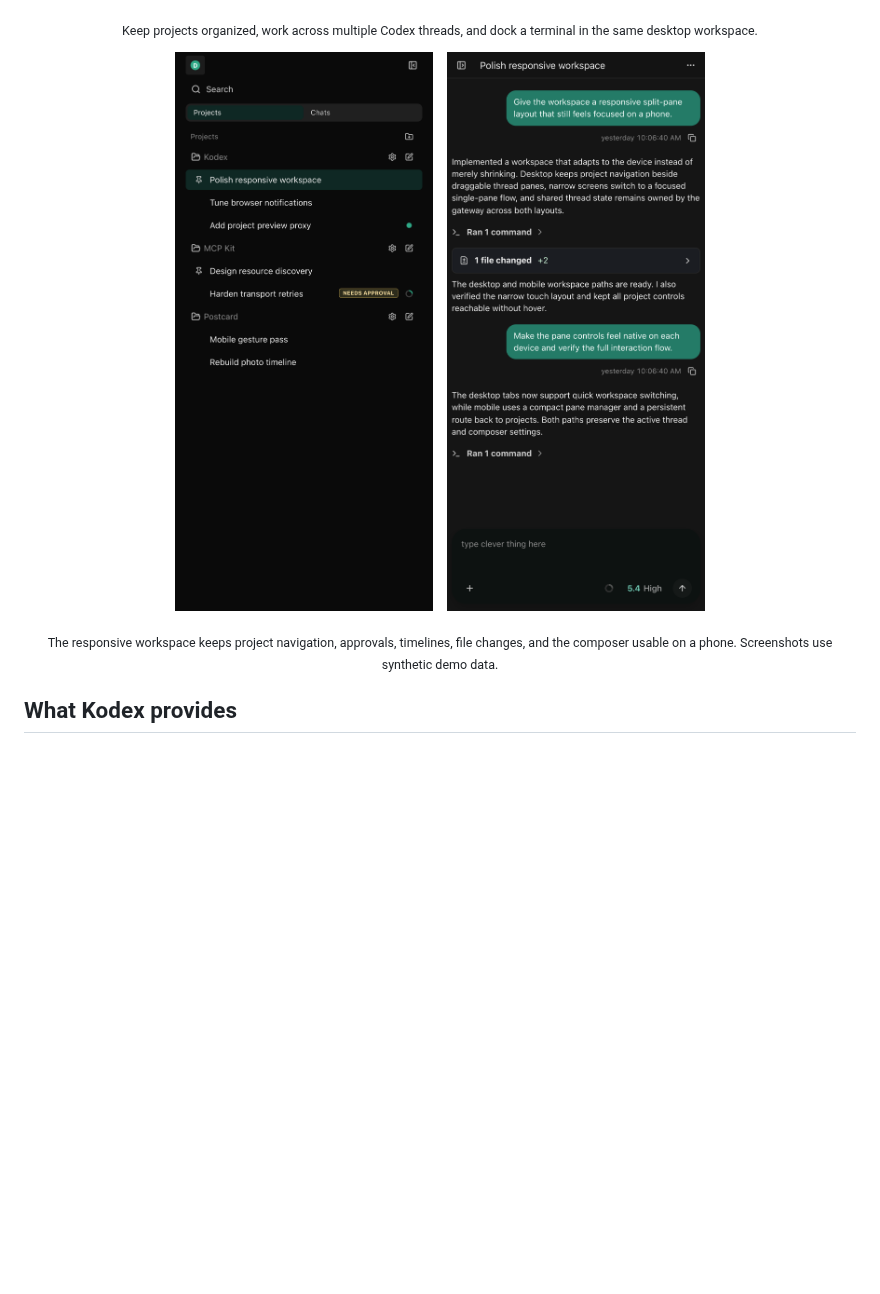
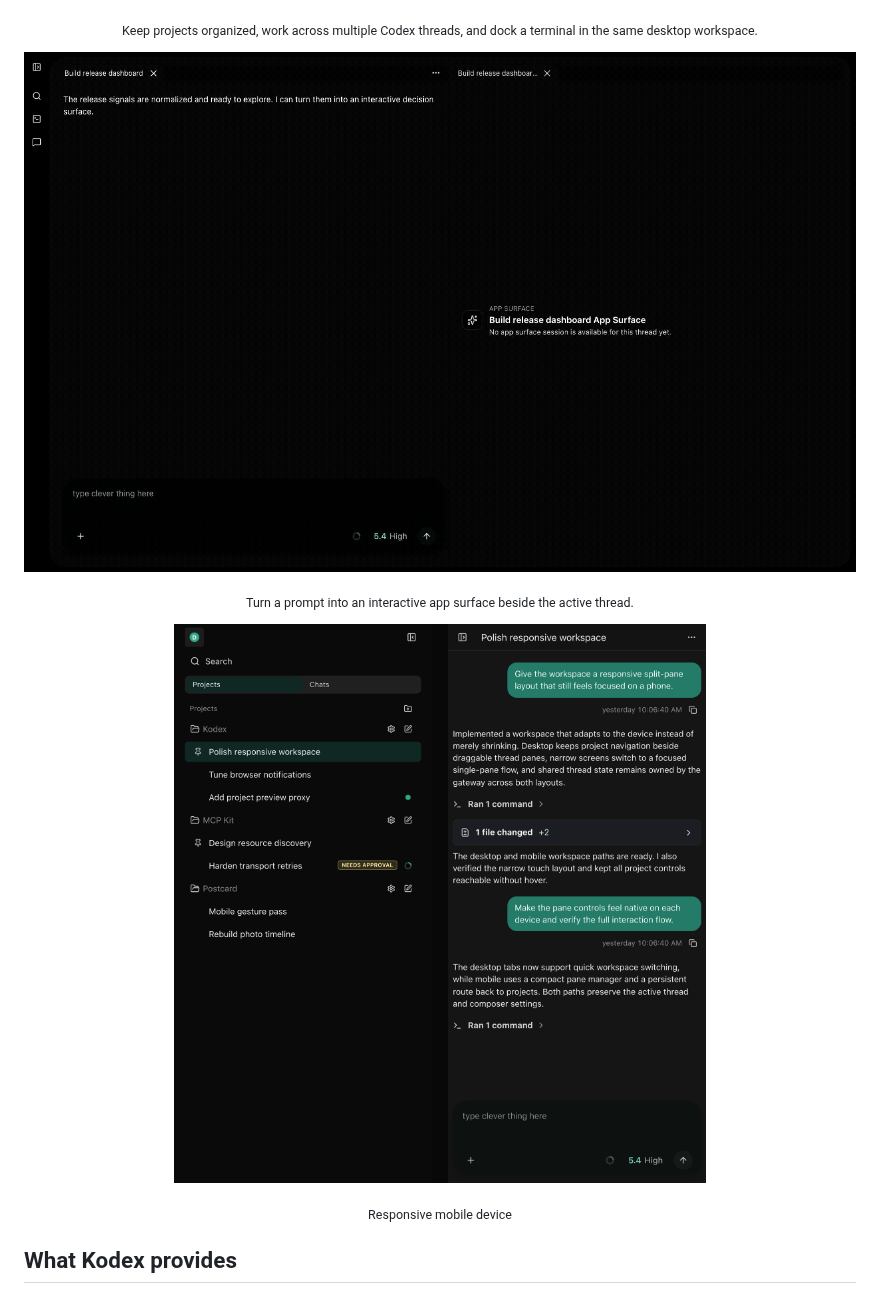
Before and after one commit to koonweee/kodex, a Markdown page: README.md, the part around the change. Drawn GitHub-style; pictures changed too: docs/media/kodex-generative-app-surface.gif (added), docs/media/kodex-mobile-projects.png (deleted), docs/media/kodex-mobile-responsive.png (added); blank space fills up the shorter version.

Commit message:
docs: refine Kodex product visuals

```diff
--- a/README.md
+++ b/README.md
@@ -20,12 +20,16 @@ It is built for personal use over localhost or a trusted private network—not a
 <p align="center"><sub>Keep projects organized, work across multiple Codex threads, and dock a terminal in the same desktop workspace.</sub></p>
 
 <p align="center">
-  <img src="docs/media/kodex-mobile-projects.png" alt="Kodex mobile project and thread navigation" width="360" />
-  &nbsp;&nbsp;
-  <img src="docs/media/kodex-mobile-thread.png" alt="Kodex mobile thread timeline and composer" width="360" />
+  <img src="docs/media/kodex-generative-app-surface.gif" alt="Kodex desktop workspace turning a prompt into a generated release readiness app surface" width="1200" />
 </p>
 
-<p align="center"><sub>The responsive workspace keeps project navigation, approvals, timelines, file changes, and the composer usable on a phone. Screenshots use synthetic demo data.</sub></p>
+<p align="center"><sub>Turn a prompt into an interactive app surface beside the active thread.</sub></p>
+
+<p align="center">
+  <img src="docs/media/kodex-mobile-responsive.png" alt="Kodex mobile project navigation and thread workspace side by side" width="760" />
+</p>
+
+<p align="center"><sub>Responsive mobile device</sub></p>
 
 ## What Kodex provides
 
```
